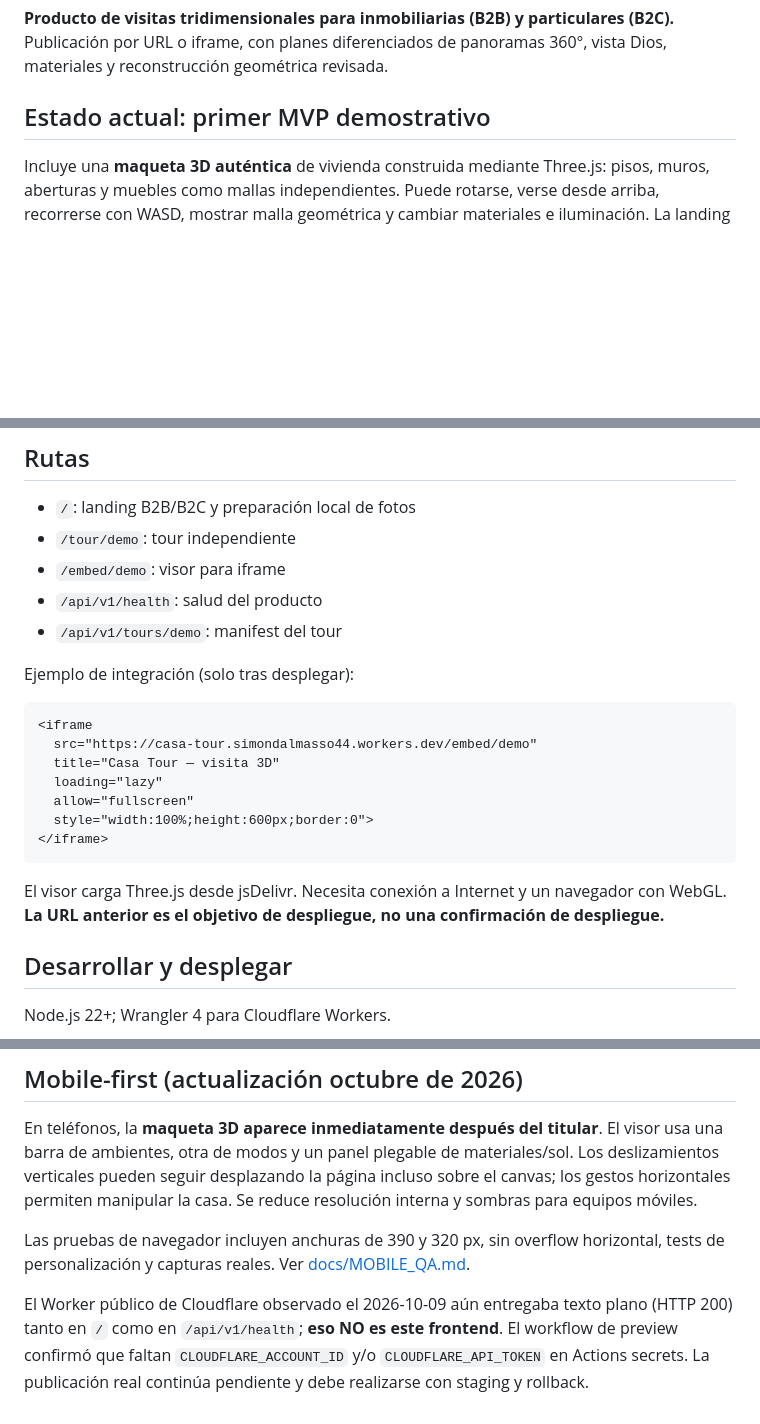
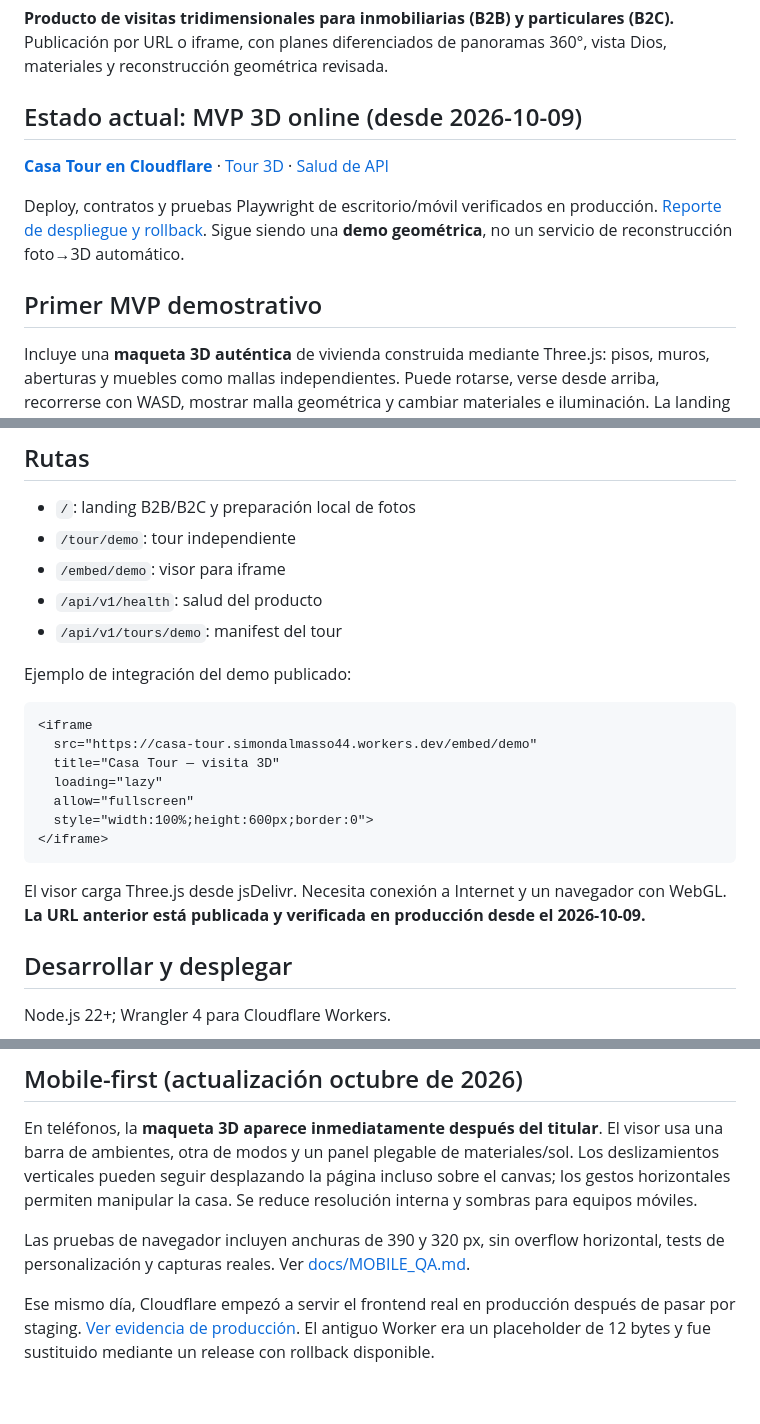
Before and after one commit to simondalmasso/casa-tour, a Markdown page: README.md, 3 parts joined by grey strips. GitHub-like rendering; blank space fills up the shorter version.

Commit message:
docs: mark Casa Tour as deployed, link verified production and release report

````diff
--- a/README.md
+++ b/README.md
@@ -2,7 +2,13 @@
 
 **Producto de visitas tridimensionales para inmobiliarias (B2B) y particulares (B2C).** Publicación por URL o iframe, con planes diferenciados de panoramas 360°, vista Dios, materiales y reconstrucción geométrica revisada.
 
-## Estado actual: primer MVP demostrativo
+## Estado actual: MVP 3D online (desde 2026-10-09)
+
+**[Casa Tour en Cloudflare](https://casa-tour.simondalmasso44.workers.dev/)** · [Tour 3D](https://casa-tour.simondalmasso44.workers.dev/tour/demo) · [Salud de API](https://casa-tour.simondalmasso44.workers.dev/api/v1/health)
+
+Deploy, contratos y pruebas Playwright de escritorio/móvil verificados en producción. [Reporte de despliegue y rollback](docs/DEPLOYMENT.md). Sigue siendo una **demo geométrica**, no un servicio de reconstrucción foto→3D automático.
+
+## Primer MVP demostrativo
 
 Incluye una **maqueta 3D auténtica** de vivienda construida mediante Three.js: pisos, muros, aberturas y muebles como mallas independientes. Puede rotarse, verse desde arriba, recorrerse con WASD, mostrar malla geométrica y cambiar materiales e iluminación. La landing muestra ahora la maqueta 3D directamente, con accesos rápidos a Vista Dios, Planta y una animación ilustrativa de ensamblaje. Los botones de Estar, Dormitorio y Cocina activan recorridos de cámara entre puntos definidos; no son fotografías panorámicas.
 
@@ -16,7 +22,7 @@ Incluye una **maqueta 3D auténtica** de vivienda construida mediante Three.js:
 - `/api/v1/health`: salud del producto
 - `/api/v1/tours/demo`: manifest del tour
 
-Ejemplo de integración (solo tras desplegar):
+Ejemplo de integración del demo publicado:
 
 ```html
 <iframe
@@ -28,7 +34,7 @@ Ejemplo de integración (solo tras desplegar):
 </iframe>
 ```
 
-El visor carga Three.js desde jsDelivr. Necesita conexión a Internet y un navegador con WebGL. **La URL anterior es el objetivo de despliegue, no una confirmación de despliegue.**
+El visor carga Three.js desde jsDelivr. Necesita conexión a Internet y un navegador con WebGL. **La URL anterior está publicada y verificada en producción desde el 2026-10-09.**
 
 ## Desarrollar y desplegar
 
@@ -59,4 +65,4 @@ En teléfonos, la **maqueta 3D aparece inmediatamente después del titular**. El
 
 Las pruebas de navegador incluyen anchuras de 390 y 320 px, sin overflow horizontal, tests de personalización y capturas reales. Ver [docs/MOBILE_QA.md](docs/MOBILE_QA.md).
 
-El Worker público de Cloudflare observado el 2026-10-09 aún entregaba texto plano (HTTP 200) tanto en `/` como en `/api/v1/health`; **eso NO es este frontend**. El workflow de preview confirmó que faltan `CLOUDFLARE_ACCOUNT_ID` y/o `CLOUDFLARE_API_TOKEN` en Actions secrets. La publicación real continúa pendiente y debe realizarse con staging y rollback.
+Ese mismo día, Cloudflare empezó a servir el frontend real en producción después de pasar por staging. [Ver evidencia de producción](https://github.com/simondalmasso/casa-tour/actions/runs/37991867603). El antiguo Worker era un placeholder de 12 bytes y fue sustituido mediante un release con rollback disponible.
````
